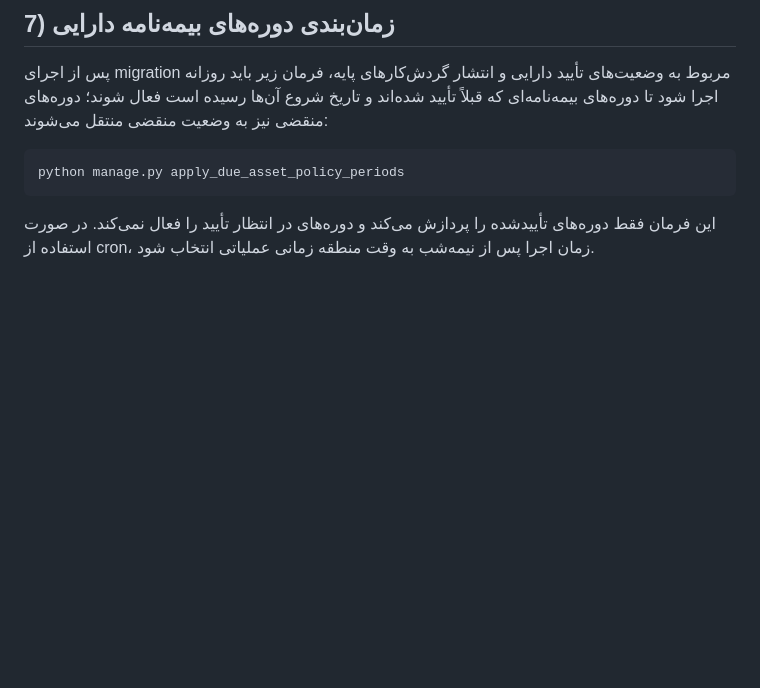
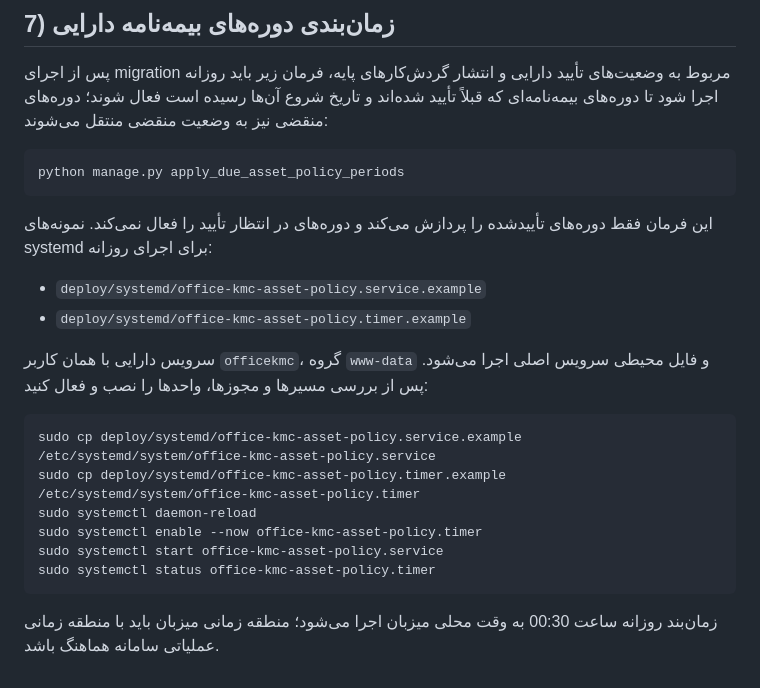
Before and after one commit to msalimimaram/office_kmc, a Markdown page: docs/DEPLOYMENT_RUNBOOK.md, the part around the change. Rendered like a GitHub page; blank space fills up the shorter version.

Commit message:
Document daily asset policy systemd timer setup

````diff
--- a/docs/DEPLOYMENT_RUNBOOK.md
+++ b/docs/DEPLOYMENT_RUNBOOK.md
@@ -115,4 +115,20 @@ sudo systemctl status office-kmc-contract-lifecycle.timer
 python manage.py apply_due_asset_policy_periods
 ```
 
-این فرمان فقط دوره‌های تأییدشده را پردازش می‌کند و دوره‌های در انتظار تأیید را فعال نمی‌کند. در صورت استفاده از cron، زمان اجرا پس از نیمه‌شب به وقت منطقه زمانی عملیاتی انتخاب شود.
+این فرمان فقط دوره‌های تأییدشده را پردازش می‌کند و دوره‌های در انتظار تأیید را فعال نمی‌کند. نمونه‌های systemd برای اجرای روزانه:
+
+- `deploy/systemd/office-kmc-asset-policy.service.example`
+- `deploy/systemd/office-kmc-asset-policy.timer.example`
+
+سرویس دارایی با همان کاربر `officekmc`، گروه `www-data` و فایل محیطی سرویس اصلی اجرا می‌شود. پس از بررسی مسیرها و مجوزها، واحدها را نصب و فعال کنید:
+
+```bash
+sudo cp deploy/systemd/office-kmc-asset-policy.service.example /etc/systemd/system/office-kmc-asset-policy.service
+sudo cp deploy/systemd/office-kmc-asset-policy.timer.example /etc/systemd/system/office-kmc-asset-policy.timer
+sudo systemctl daemon-reload
+sudo systemctl enable --now office-kmc-asset-policy.timer
+sudo systemctl start office-kmc-asset-policy.service
+sudo systemctl status office-kmc-asset-policy.timer
+```
+
+زمان‌بند روزانه ساعت 00:30 به وقت محلی میزبان اجرا می‌شود؛ منطقه زمانی میزبان باید با منطقه زمانی عملیاتی سامانه هماهنگ باشد.
````
